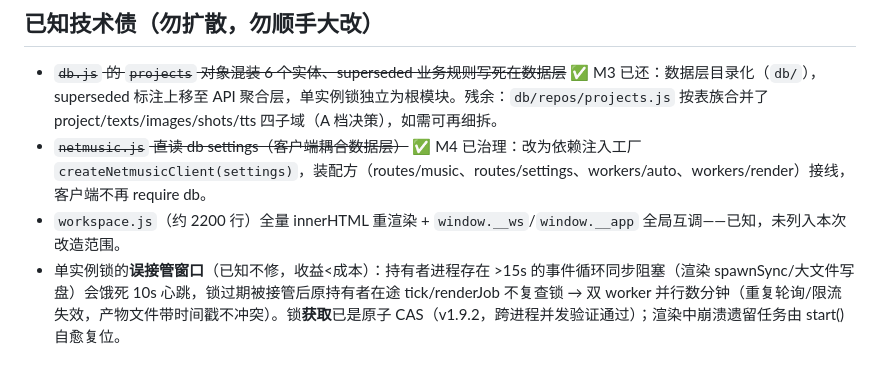
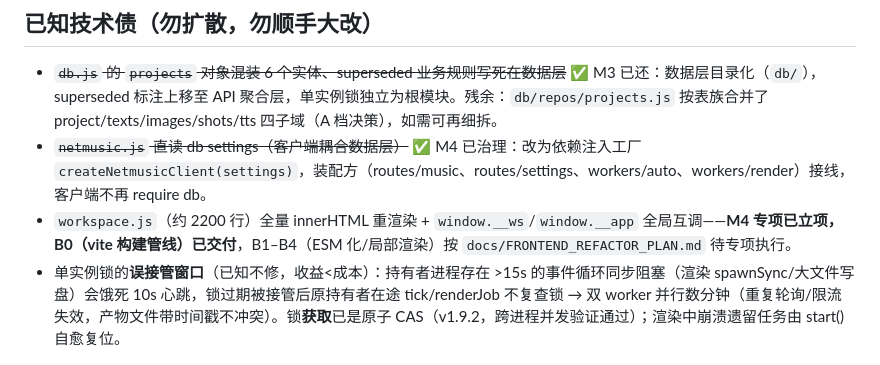
Before and after one commit to AlanNiew/agnes-video-console, a Markdown page: AGENTS.md, the part around the change. Drawn GitHub-style.

Commit message:
docs: 标记 M4-B0 交付——蓝图与 AGENTS 债项状态同步

```diff
--- a/AGENTS.md
+++ b/AGENTS.md
@@ -60,7 +60,7 @@ routes/       9 个领域文件，注册顺序必须与 server.js 装配顺序
 
 - ~~`db.js` 的 `projects` 对象混装 6 个实体、superseded 业务规则写死在数据层~~ ✅ M3 已还：数据层目录化（`db/`），superseded 标注上移至 API 聚合层，单实例锁独立为根模块。残余：`db/repos/projects.js` 按表族合并了 project/texts/images/shots/tts 四子域（A 档决策），如需可再细拆。
 - ~~`netmusic.js` 直读 db settings（客户端耦合数据层）~~ ✅ M4 已治理：改为依赖注入工厂 `createNetmusicClient(settings)`，装配方（routes/music、routes/settings、workers/auto、workers/render）接线，客户端不再 require db。
-- `workspace.js`（约 2200 行）全量 innerHTML 重渲染 + `window.__ws`/`window.__app` 全局互调——已知，未列入本次改造范围。
+- `workspace.js`（约 2200 行）全量 innerHTML 重渲染 + `window.__ws`/`window.__app` 全局互调——**M4 专项已立项，B0（vite 构建管线）已交付**，B1–B4（ESM 化/局部渲染）按 `docs/FRONTEND_REFACTOR_PLAN.md` 待专项执行。
 - 单实例锁的**误接管窗口**（已知不修，收益<成本）：持有者进程存在 >15s 的事件循环同步阻塞（渲染 spawnSync/大文件写盘）会饿死 10s 心跳，锁过期被接管后原持有者在途 tick/renderJob 不复查锁 → 双 worker 并行数分钟（重复轮询/限流失效，产物文件带时间戳不冲突）。锁**获取**已是原子 CAS（v1.9.2，跨进程并发验证通过）；渲染中崩溃遗留任务由 start() 自愈复位。
 
 ## 前端约定
```
Also changed, not shown: docs/FRONTEND_REFACTOR_PLAN.md (+2 -2 lines).
